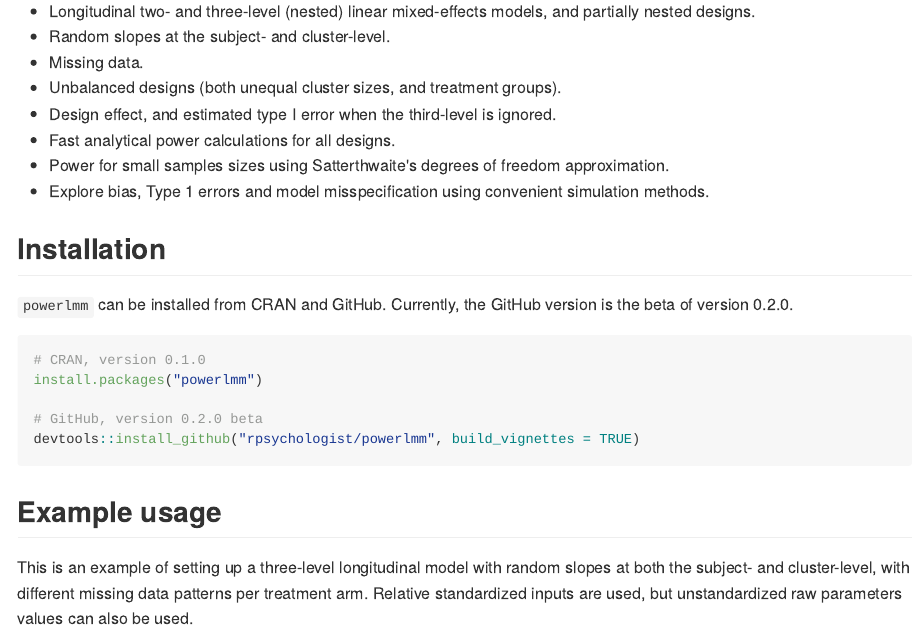
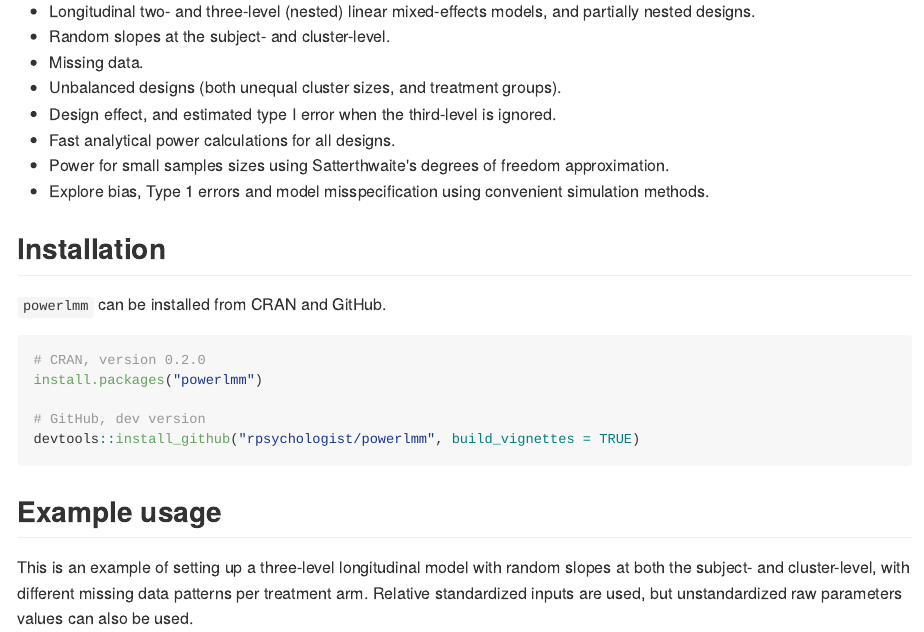
Before and after one commit to rpsychologist/powerlmm, an R Markdown document (README.Rmd): the page in a window 1100 px wide, from 290 px down. The pictures show the output file README.md that the author committed with the source, drawn offline in the style of GitHub; badge pictures from the web are left out.

Commit message:
bump to v0.2.0

````diff
--- a/README.Rmd
+++ b/README.Rmd
@@ -35,12 +35,12 @@
 * Explore bias, Type 1 errors and model misspecification using convenient simulation methods.
 
 ## Installation
-`powerlmm` can be installed from CRAN and GitHub. Currently, the GitHub version is the beta of version 0.2.0.
+`powerlmm` can be installed from CRAN and GitHub.
 ```{r, eval = FALSE}
-# CRAN, version 0.1.0
+# CRAN, version 0.2.0
 install.packages("powerlmm")
 
-# GitHub, version 0.2.0 beta
+# GitHub, dev version
 devtools::install_github("rpsychologist/powerlmm", build_vignettes = TRUE)
 ```
 
````
Also changed, not shown: README.md.
